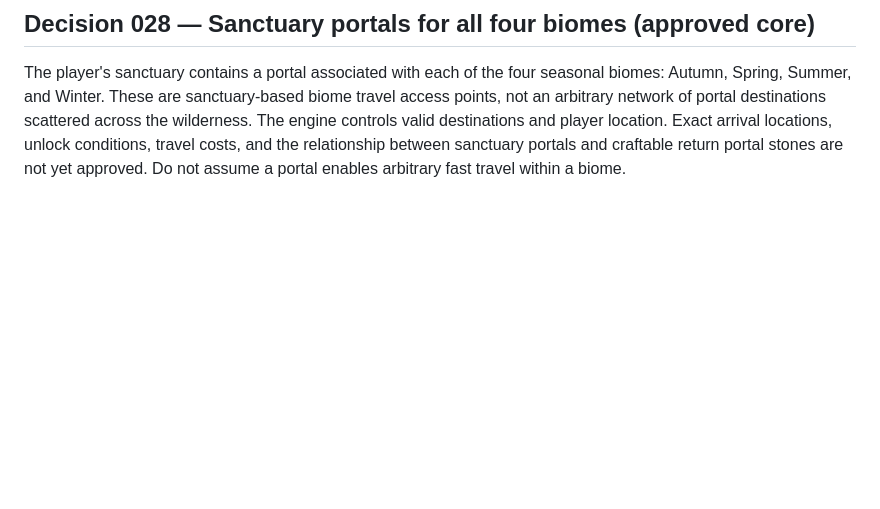
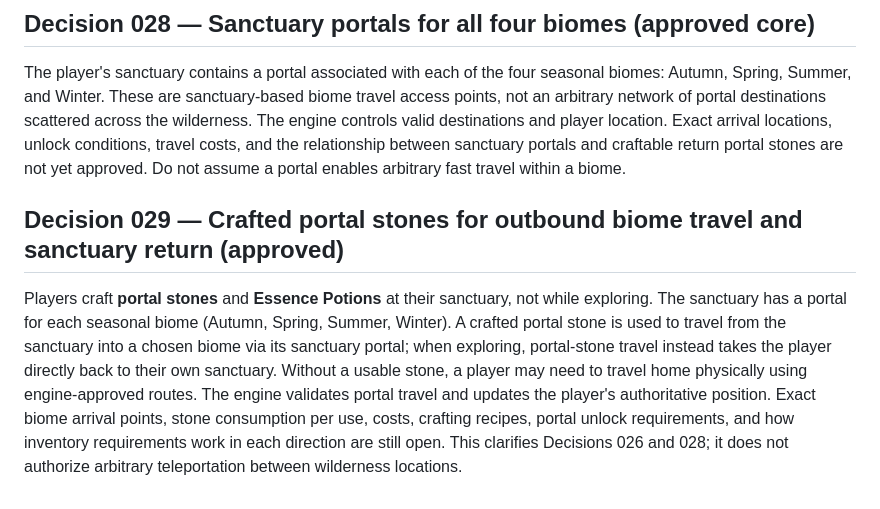
Before and after one commit to Queenbee-creator-tech/Pet-Hunter, a Markdown page: world/BIOMES.md, the part around the change. Rendered like a GitHub page; blank space fills up the shorter version.

Commit message:
Record sanctuary-crafted portal stone outbound and return travel

```diff
--- a/world/BIOMES.md
+++ b/world/BIOMES.md
@@ -135,3 +135,7 @@ The hunter's reward-acquisition resource is named **Essence**, with craftable **
 
 ## Decision 028 — Sanctuary portals for all four biomes (approved core)
 The player's sanctuary contains a portal associated with each of the four seasonal biomes: Autumn, Spring, Summer, and Winter. These are sanctuary-based biome travel access points, not an arbitrary network of portal destinations scattered across the wilderness. The engine controls valid destinations and player location. Exact arrival locations, unlock conditions, travel costs, and the relationship between sanctuary portals and craftable return portal stones are not yet approved. Do not assume a portal enables arbitrary fast travel within a biome.
+
+
+## Decision 029 — Crafted portal stones for outbound biome travel and sanctuary return (approved)
+Players craft **portal stones** and **Essence Potions** at their sanctuary, not while exploring. The sanctuary has a portal for each seasonal biome (Autumn, Spring, Summer, Winter). A crafted portal stone is used to travel from the sanctuary into a chosen biome via its sanctuary portal; when exploring, portal-stone travel instead takes the player directly back to their own sanctuary. Without a usable stone, a player may need to travel home physically using engine-approved routes. The engine validates portal travel and updates the player's authoritative position. Exact biome arrival points, stone consumption per use, costs, crafting recipes, portal unlock requirements, and how inventory requirements work in each direction are still open. This clarifies Decisions 026 and 028; it does not authorize arbitrary teleportation between wilderness locations.
```
